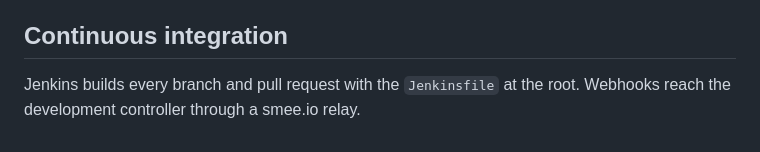
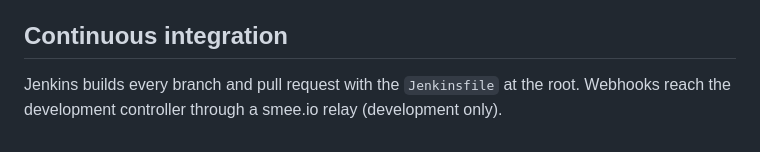
Before and after one commit to binarybehemoth/booknest-jenkins, a Markdown page: README.md, the part around the change. Rendered like a GitHub page.

Commit message:
Label the smee.io relay as development-only

```diff
--- a/README.md
+++ b/README.md
@@ -86,4 +86,4 @@ the 404/400 paths, and the static front end.
 ## Continuous integration
 
 Jenkins builds every branch and pull request with the `Jenkinsfile` at the root.
-Webhooks reach the development controller through a smee.io relay.
+Webhooks reach the development controller through a smee.io relay (development only).
```
